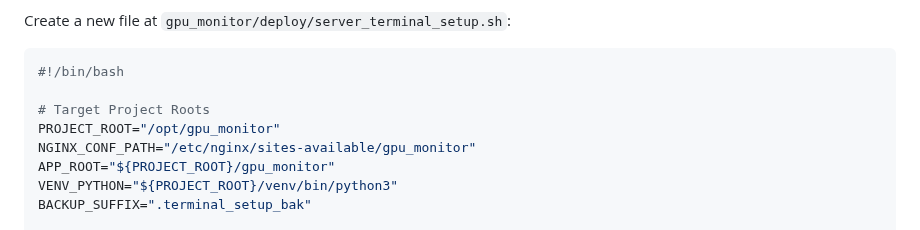
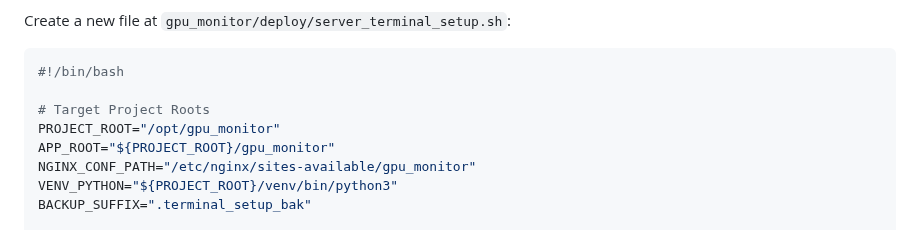
Before and after one commit to dawmro/GPU-Rig-Monitoring-Platform, a Markdown page: docs/REMOTE_TERMINAL_IMPLEMENTATION.md, the part around the change. Rendered like a GitHub page.

```diff
--- a/docs/REMOTE_TERMINAL_IMPLEMENTATION.md
+++ b/docs/REMOTE_TERMINAL_IMPLEMENTATION.md
@@ -680,8 +680,8 @@ Create a new file at `gpu_monitor/deploy/server_terminal_setup.sh`:
 
 # Target Project Roots
 PROJECT_ROOT="/opt/gpu_monitor"
+APP_ROOT="${PROJECT_ROOT}/gpu_monitor"
 NGINX_CONF_PATH="/etc/nginx/sites-available/gpu_monitor"
-APP_ROOT="${PROJECT_ROOT}/gpu_monitor"
 VENV_PYTHON="${PROJECT_ROOT}/venv/bin/python3"
 BACKUP_SUFFIX=".terminal_setup_bak"
 
```
